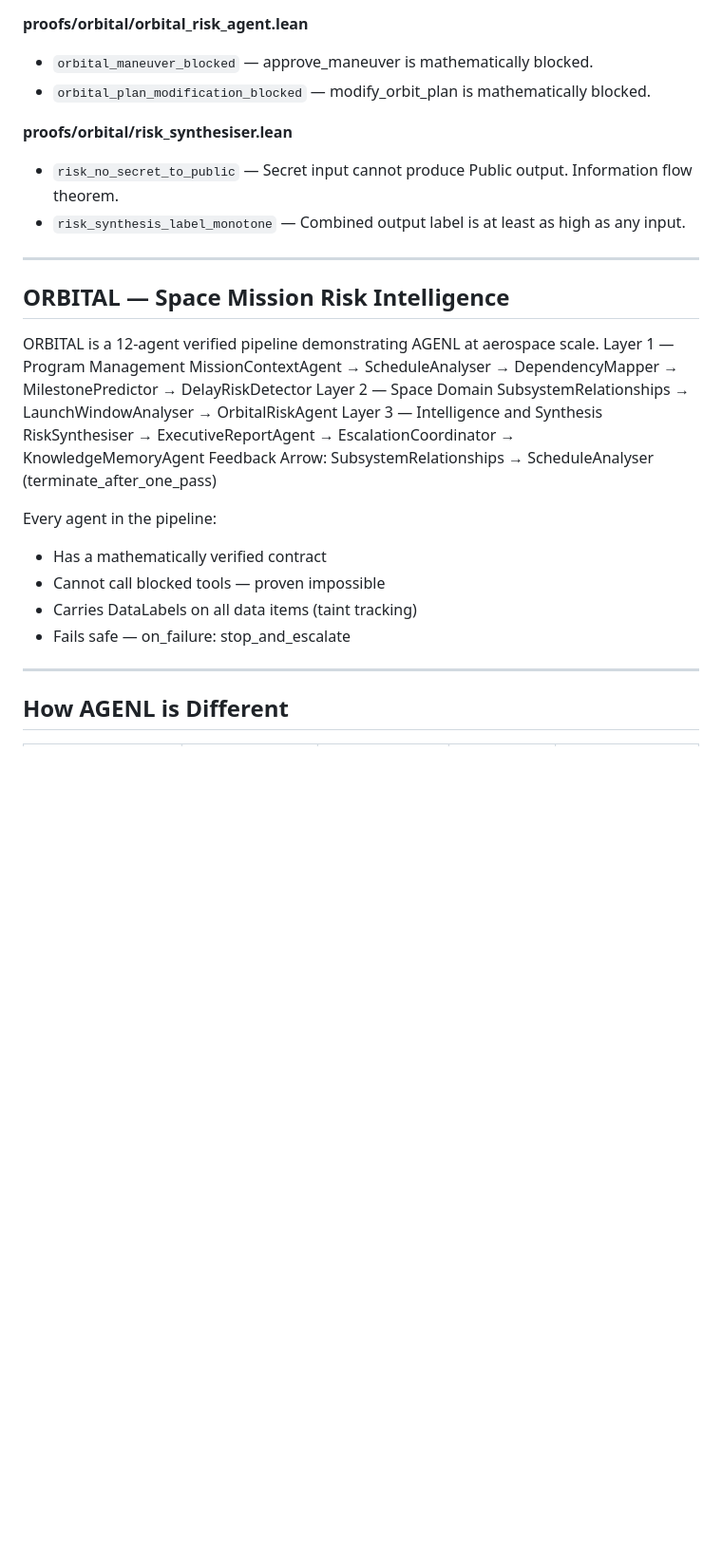
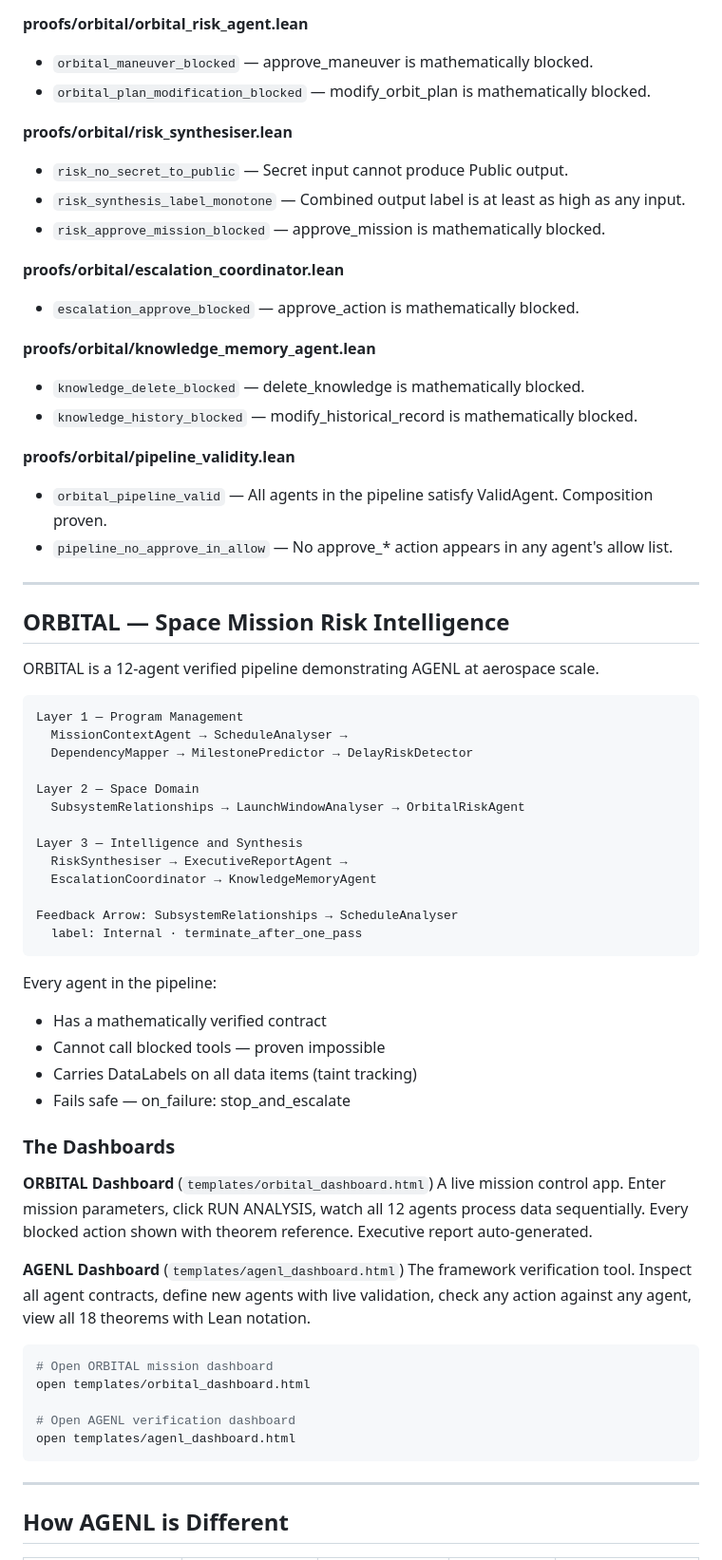
Before and after one commit to ShanthiniShans/agenl, a Markdown page: README.md, the part around one of its changes. Shown at 95% size. GitHub-like rendering; blank space fills up the shorter version.

Commit message:
Refactor README.md for improved readability
Consolidate and correct formatting in README.md for clarity and consistency.

````diff
--- a/README.md
+++ b/README.md
@@ -219,41 +186,67 @@ All 5 AGENL Lean modules verified ✓
 
 **proofs/orbital/orbital_risk_agent.lean**
-- `orbital_maneuver_blocked` — approve_maneuver
-  is mathematically blocked.
-- `orbital_plan_modification_blocked` —
-  modify_orbit_plan is mathematically blocked.
+- `orbital_maneuver_blocked` — approve_maneuver is mathematically blocked.
+- `orbital_plan_modification_blocked` — modify_orbit_plan is mathematically blocked.
 
 **proofs/orbital/risk_synthesiser.lean**
-- `risk_no_secret_to_public` — Secret input
-  cannot produce Public output. Information flow
-  theorem.
-- `risk_synthesis_label_monotone` — Combined
-  output label is at least as high as any input.
+- `risk_no_secret_to_public` — Secret input cannot produce Public output.
+- `risk_synthesis_label_monotone` — Combined output label is at least as high as any input.
+- `risk_approve_mission_blocked` — approve_mission is mathematically blocked.
+
+**proofs/orbital/escalation_coordinator.lean**
+- `escalation_approve_blocked` — approve_action is mathematically blocked.
+
+**proofs/orbital/knowledge_memory_agent.lean**
+- `knowledge_delete_blocked` — delete_knowledge is mathematically blocked.
+- `knowledge_history_blocked` — modify_historical_record is mathematically blocked.
+
+**proofs/orbital/pipeline_validity.lean**
+- `orbital_pipeline_valid` — All agents in the pipeline satisfy ValidAgent. Composition proven.
+- `pipeline_no_approve_in_allow` — No approve_* action appears in any agent's allow list.
 
 ---
 
 ## ORBITAL — Space Mission Risk Intelligence
 
-ORBITAL is a 12-agent verified pipeline
-demonstrating AGENL at aerospace scale.
+ORBITAL is a 12-agent verified pipeline demonstrating AGENL at aerospace scale.
+
+```
 Layer 1 — Program Management
-MissionContextAgent → ScheduleAnalyser →
-DependencyMapper → MilestonePredictor →
-DelayRiskDetector
+  MissionContextAgent → ScheduleAnalyser →
+  DependencyMapper → MilestonePredictor → DelayRiskDetector
+
 Layer 2 — Space Domain
-SubsystemRelationships → LaunchWindowAnalyser →
-OrbitalRiskAgent
+  SubsystemRelationships → LaunchWindowAnalyser → OrbitalRiskAgent
+
 Layer 3 — Intelligence and Synthesis
-RiskSynthesiser → ExecutiveReportAgent →
-EscalationCoordinator → KnowledgeMemoryAgent
-Feedback Arrow: SubsystemRelationships →
-ScheduleAnalyser (terminate_after_one_pass)
+  RiskSynthesiser → ExecutiveReportAgent →
+  EscalationCoordinator → KnowledgeMemoryAgent
+
+Feedback Arrow: SubsystemRelationships → ScheduleAnalyser
+  label: Internal · terminate_after_one_pass
+```
 
 Every agent in the pipeline:
 - Has a mathematically verified contract
 - Cannot call blocked tools — proven impossible
 - Carries DataLabels on all data items (taint tracking)
 - Fails safe — on_failure: stop_and_escalate
+
+### The Dashboards
+
+**ORBITAL Dashboard** (`templates/orbital_dashboard.html`)
+A live mission control app. Enter mission parameters, click RUN ANALYSIS, watch all 12 agents process data sequentially. Every blocked action shown with theorem reference. Executive report auto-generated.
+
+**AGENL Dashboard** (`templates/agenl_dashboard.html`)
+The framework verification tool. Inspect all agent contracts, define new agents with live validation, check any action against any agent, view all 18 theorems with Lean notation.
+
+```bash
+# Open ORBITAL mission dashboard
+open templates/orbital_dashboard.html
+
+# Open AGENL verification dashboard
+open templates/agenl_dashboard.html
+```
 
 ---
 
````
Also changed, not shown: other parts of README.md (+116 -134 lines).
